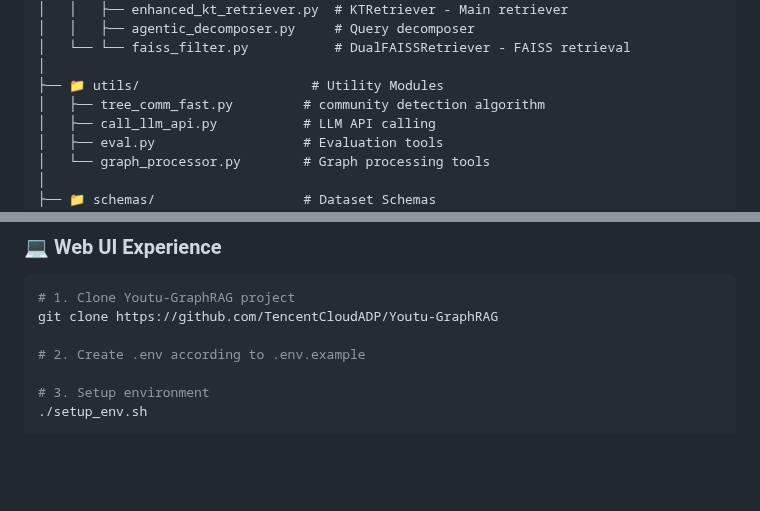
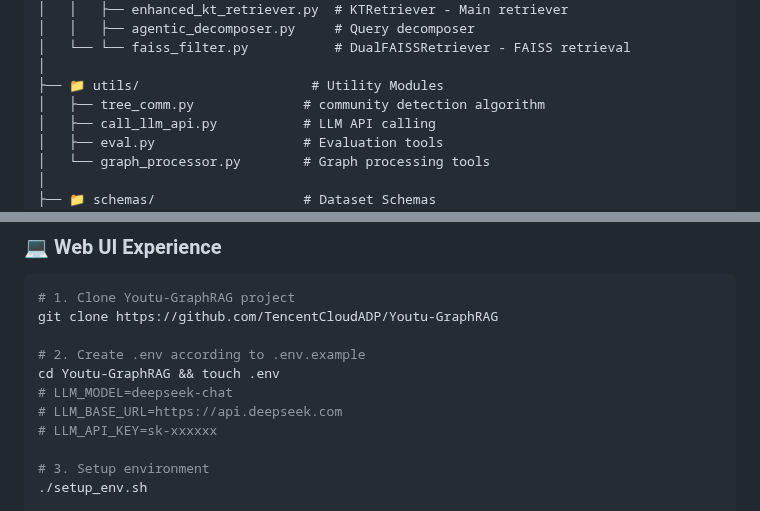
Before and after one commit to everyoneelse/youtu-graphrag, a Markdown page: README.md, 2 parts joined by grey strips. Drawn GitHub-style; blank space fills up the shorter version.

```diff
--- a/README.md
+++ b/README.md
@@ -134,7 +134,7 @@ youtu-graphrag/
 │   └── └── faiss_filter.py           # DualFAISSRetriever - FAISS retrieval
 │
 ├── 📁 utils/                      # Utility Modules
-│   ├── tree_comm_fast.py         # community detection algorithm
+│   ├── tree_comm.py              # community detection algorithm
 │   ├── call_llm_api.py           # LLM API calling
 │   ├── eval.py                   # Evaluation tools
 │   └── graph_processor.py        # Graph processing tools
@@ -176,6 +176,10 @@ We provide two approaches to run and experience the demo service.
 git clone https://github.com/TencentCloudADP/Youtu-GraphRAG
 
 # 2. Create .env according to .env.example
+cd Youtu-GraphRAG && touch .env
+# LLM_MODEL=deepseek-chat
+# LLM_BASE_URL=https://api.deepseek.com
+# LLM_API_KEY=sk-xxxxxx
 
 # 3. Setup environment
 ./setup_env.sh
```
Also changed, not shown: README-CN.md (+6 -2 lines).
